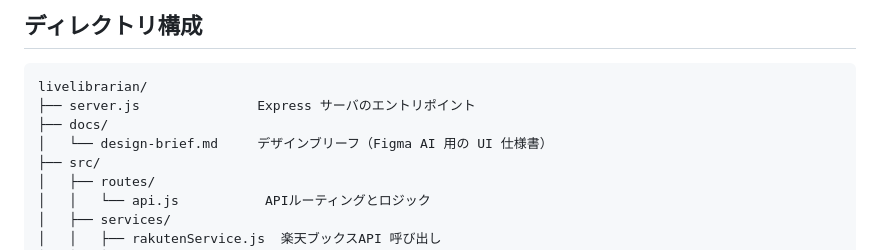
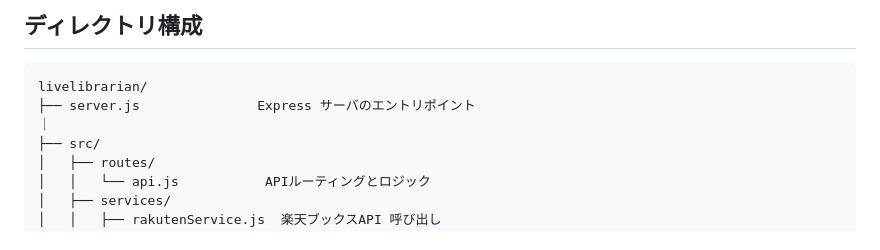
Before and after one commit to anluck-m/LiveLibrarian, a Markdown page: README.md, the part around the change. Drawn GitHub-style.

Commit message:
README.md の更新

````diff
--- a/README.md
+++ b/README.md
@@ -111,8 +111,7 @@ npm run electron   # アプリのウィンドウが開く
 ```
 livelibrarian/
 ├── server.js               Express サーバのエントリポイント
-├── docs/
-│   └── design-brief.md     デザインブリーフ（Figma AI 用の UI 仕様書）
+｜
 ├── src/
 │   ├── routes/
 │   │   └── api.js           APIルーティングとロジック
````
